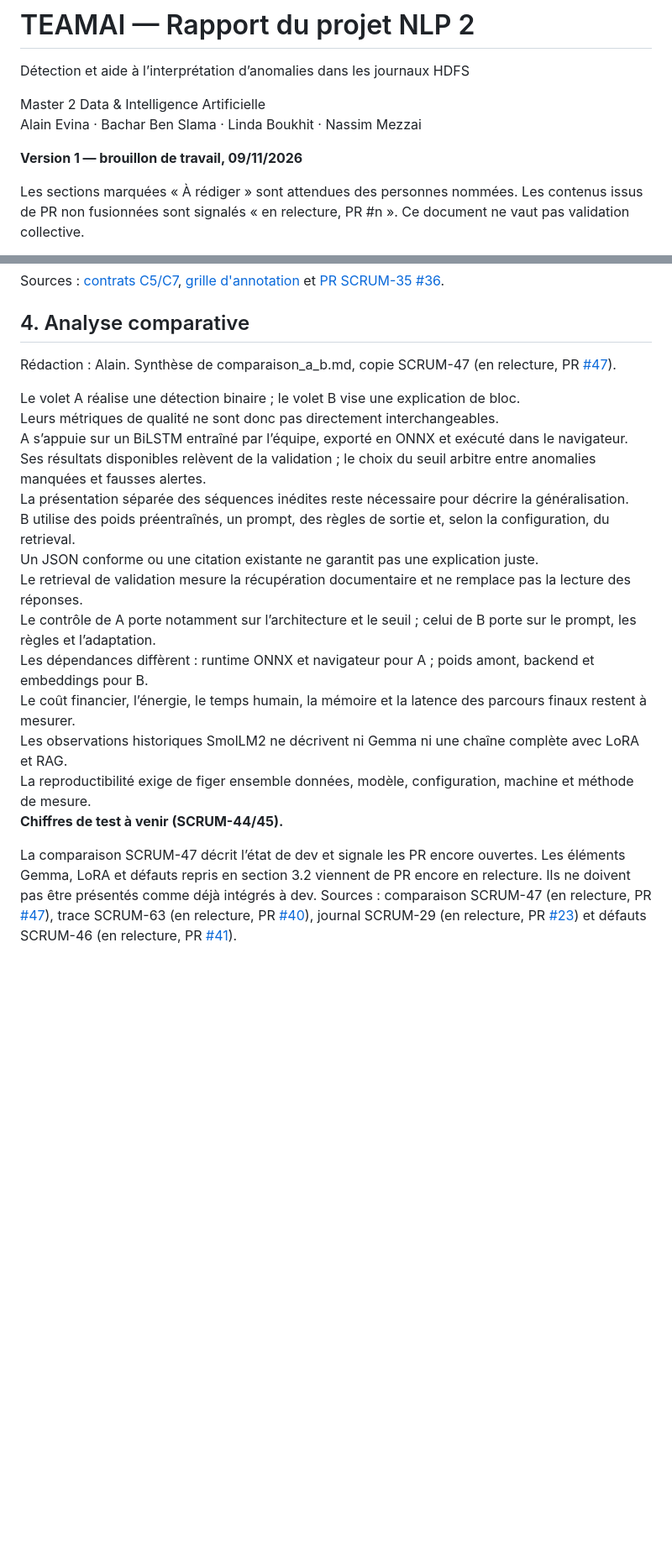
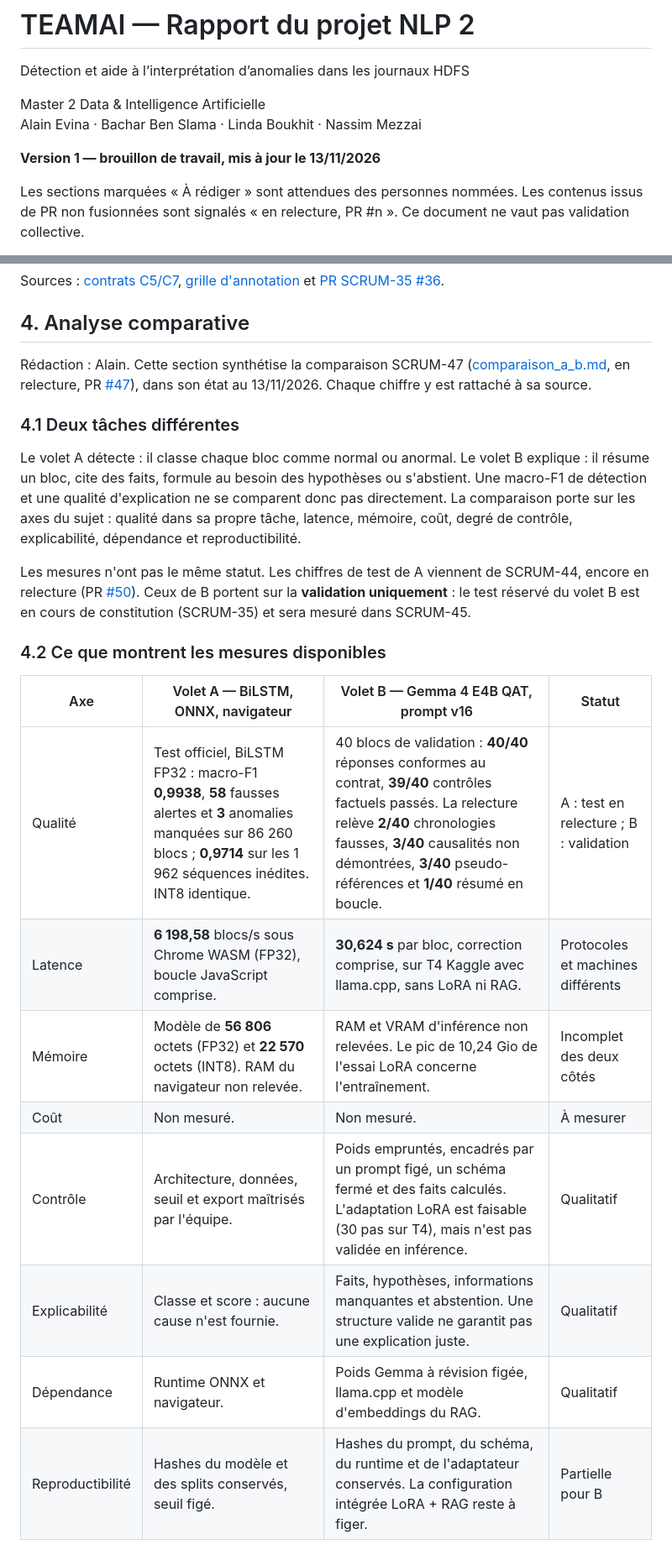
Before and after one commit to LindaBOUKHIT/TeamAI, a Markdown page: docs/rapport/rapport_v1.md, 2 parts joined by grey strips. Shown at 84% size. Rendered like a GitHub page; blank space fills up the shorter version.

```diff
--- a/docs/rapport/rapport_v1.md
+++ b/docs/rapport/rapport_v1.md
@@ -5,7 +5,7 @@ Détection et aide à l’interprétation d’anomalies dans les journaux HDFS
 Master 2 Data & Intelligence Artificielle
 Alain Evina · Bachar Ben Slama · Linda Boukhit · Nassim Mezzai
 
-**Version 1 — brouillon de travail, 09/11/2026**
+**Version 1 — brouillon de travail, mis à jour le 13/11/2026**
 
 Les sections marquées « À rédiger » sont attendues des personnes nommées. Les contenus issus de PR non fusionnées sont signalés « en relecture, PR #n ». Ce document ne vaut pas validation collective.
 
@@ -302,21 +302,24 @@ Sources : [contrats C5/C7](../contrats.md), [grille d'annotation](../volet_b/gri
 
 ## 4. Analyse comparative
 
-Rédaction : Alain. Synthèse de comparaison_a_b.md, copie SCRUM-47 (en relecture, PR [#47](https://github.com/LindaBOUKHIT/TeamAI/pull/47)).
+Rédaction : Alain. Cette section synthétise la comparaison SCRUM-47 ([comparaison_a_b.md](../../eval/results/comparaison_a_b.md), en relecture, PR [#47](https://github.com/LindaBOUKHIT/TeamAI/pull/47)), dans son état au 13/11/2026. Chaque chiffre y est rattaché à sa source.
 
-Le volet A réalise une détection binaire ; le volet B vise une explication de bloc.
-Leurs métriques de qualité ne sont donc pas directement interchangeables.
-A s’appuie sur un BiLSTM entraîné par l’équipe, exporté en ONNX et exécuté dans le navigateur.
-Ses résultats disponibles relèvent de la validation ; le choix du seuil arbitre entre anomalies manquées et fausses alertes.
-La présentation séparée des séquences inédites reste nécessaire pour décrire la généralisation.
-B utilise des poids préentraînés, un prompt, des règles de sortie et, selon la configuration, du retrieval.
-Un JSON conforme ou une citation existante ne garantit pas une explication juste.
-Le retrieval de validation mesure la récupération documentaire et ne remplace pas la lecture des réponses.
-Le contrôle de A porte notamment sur l’architecture et le seuil ; celui de B porte sur le prompt, les règles et l’adaptation.
-Les dépendances diffèrent : runtime ONNX et navigateur pour A ; poids amont, backend et embeddings pour B.
-Le coût financier, l’énergie, le temps humain, la mémoire et la latence des parcours finaux restent à mesurer.
-Les observations historiques SmolLM2 ne décrivent ni Gemma ni une chaîne complète avec LoRA et RAG.
-La reproductibilité exige de figer ensemble données, modèle, configuration, machine et méthode de mesure.
-**Chiffres de test à venir (SCRUM-44/45).**
+### 4.1 Deux tâches différentes
 
-La comparaison SCRUM-47 décrit l’état de dev et signale les PR encore ouvertes. Les éléments Gemma, LoRA et défauts repris en section 3.2 viennent de PR encore en relecture. Ils ne doivent pas être présentés comme déjà intégrés à dev. Sources : comparaison SCRUM-47 (en relecture, PR [#47](https://github.com/LindaBOUKHIT/TeamAI/pull/47)), trace SCRUM-63 (en relecture, PR [#40](https://github.com/LindaBOUKHIT/TeamAI/pull/40)), journal SCRUM-29 (en relecture, PR [#23](https://github.com/LindaBOUKHIT/TeamAI/pull/23)) et défauts SCRUM-46 (en relecture, PR [#41](https://github.com/LindaBOUKHIT/TeamAI/pull/41)).
+Le volet A détecte : il classe chaque bloc comme normal ou anormal. Le volet B explique : il résume un bloc, cite des faits, formule au besoin des hypothèses ou s'abstient. Une macro-F1 de détection et une qualité d'explication ne se comparent donc pas directement. La comparaison porte sur les axes du sujet : qualité dans sa propre tâche, latence, mémoire, coût, degré de contrôle, explicabilité, dépendance et reproductibilité.
+
+Les mesures n'ont pas le même statut. Les chiffres de test de A viennent de SCRUM-44, encore en relecture (PR [#50](https://github.com/LindaBOUKHIT/TeamAI/pull/50)). Ceux de B portent sur la **validation uniquement** : le test réservé du volet B est en cours de constitution (SCRUM-35) et sera mesuré dans SCRUM-45.
+
+### 4.2 Ce que montrent les mesures disponibles
+
+| Axe | Volet A — BiLSTM, ONNX, navigateur | Volet B — Gemma 4 E4B QAT, prompt v16 | Statut |
+|---|---|---|---|
+| Qualité | Test officiel, BiLSTM FP32 : macro-F1 **0,9938**, **58** fausses alertes et **3** anomalies manquées sur 86 260 blocs ; **0,9714** sur les 1 962 séquences inédites. INT8 identique. | 40 blocs de validation : **40/40** réponses conformes au contrat, **39/40** contrôles factuels passés. La relecture relève **2/40** chronologies fausses, **3/40** causalités non démontrées, **3/40** pseudo-références et **1/40** résumé en boucle. | A : test en relecture ; B : validation |
+| Latence | **6 198,58** blocs/s sous Chrome WASM (FP32), boucle JavaScript comprise. | **30,624 s** par bloc, correction comprise, sur T4 Kaggle avec llama.cpp, sans LoRA ni RAG. | Protocoles et machines différents |
+| Mémoire | Modèle de **56 806** octets (FP32) et **22 570** octets (INT8). RAM du navigateur non relevée. | RAM et VRAM d'inférence non relevées. Le pic de 10,24 Gio de l'essai LoRA concerne l'entraînement. | Incomplet des deux côtés |
+| Coût | Non mesuré. | Non mesuré. | À mesurer |
+| Contrôle | Architecture, données, seuil et export maîtrisés par l'équipe. | Poids empruntés, encadrés par un prompt figé, un schéma fermé et des faits calculés. L'adaptation LoRA est faisable (30 pas sur T4), mais n'est pas validée en inférence. | Qualitatif |
+| Explicabilité | Classe et score : aucune cause n'est fournie. | Faits, hypothèses, informations manquantes et abstention. Une structure valide ne garantit pas une explication juste. | Qualitatif |
+| Dépendance | Runtime ONNX et navigateur. | Poids Gemma à révision figée, llama.cpp et modèle d'embeddings du RAG. | Qualitatif |
+| Reproductibilité | Hashes du modèle et des splits conservés, seuil figé. | Hashes du prompt, du schéma, du runtime et de l'adaptateur conservés. La configuration intégrée LoRA + RAG reste à figer. | Partielle pour B |
+
```
Also changed, not shown: other parts of docs/rapport/rapport_v1.md (+48 -34 lines).
